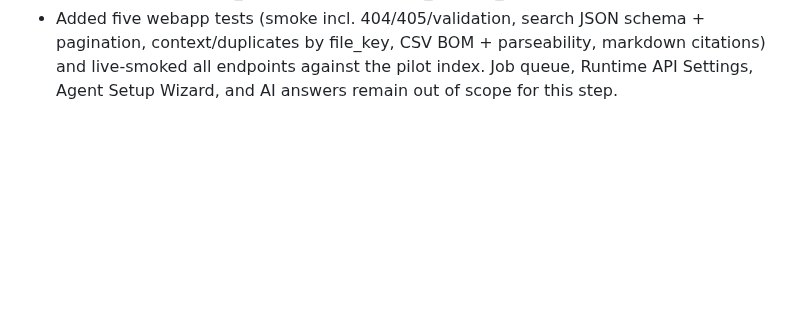
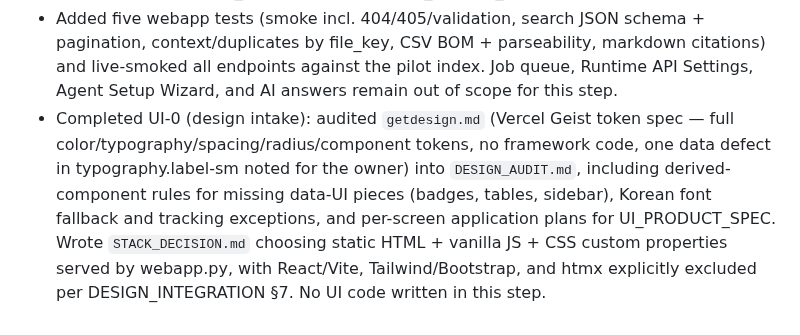
Before and after one commit to qchoi2/docs_app, a Markdown page: progress.md, the part around the change. Drawn GitHub-style; blank space fills up the shorter version.

Commit message:
ui-0: audit design assets and decide stack

```diff
--- a/progress.md
+++ b/progress.md
@@ -133,3 +133,4 @@
 - Completed Web Backend Step 1: added `webapp.py`, a standard-library WSGI server wrapping the CLI search MVP as a read-only API bound to 127.0.0.1 by default. Endpoints: GET /api/health, GET /api/corpus/status, POST /api/search (limit/offset pagination from the start), GET /api/files/{file_key}/context, GET /api/files/{file_key}/duplicates, POST /api/export/markdown, POST /api/export/csv (utf-8-sig), GET /api/search/facets (+ /api/catalog/facets alias). Errors use standard codes (VALIDATION_ERROR, FILE_NOT_FOUND_IN_CATALOG, SQLITE_BUSY, INTERNAL_ERROR...) and raw exceptions never reach the client. File access is file_key-only with format validation; UNC cs_index paths are rejected.
 - Added `connect_search_db(read_only=...)` so web searches use short-lived mode=ro SQLite connections with busy_timeout, per BACKEND_REVIEW_PC §2.4.
 - Added five webapp tests (smoke incl. 404/405/validation, search JSON schema + pagination, context/duplicates by file_key, CSV BOM + parseability, markdown citations) and live-smoked all endpoints against the pilot index. Job queue, Runtime API Settings, Agent Setup Wizard, and AI answers remain out of scope for this step.
+- Completed UI-0 (design intake): audited `getdesign.md` (Vercel Geist token spec — full color/typography/spacing/radius/component tokens, no framework code, one data defect in typography.label-sm noted for the owner) into `DESIGN_AUDIT.md`, including derived-component rules for missing data-UI pieces (badges, tables, sidebar), Korean font fallback and tracking exceptions, and per-screen application plans for UI_PRODUCT_SPEC. Wrote `STACK_DECISION.md` choosing static HTML + vanilla JS + CSS custom properties served by webapp.py, with React/Vite, Tailwind/Bootstrap, and htmx explicitly excluded per DESIGN_INTEGRATION §7. No UI code written in this step.
```
Also changed, not shown: DESIGN_AUDIT.md (added, +65 -0 lines), STACK_DECISION.md (added, +44 -0 lines).
